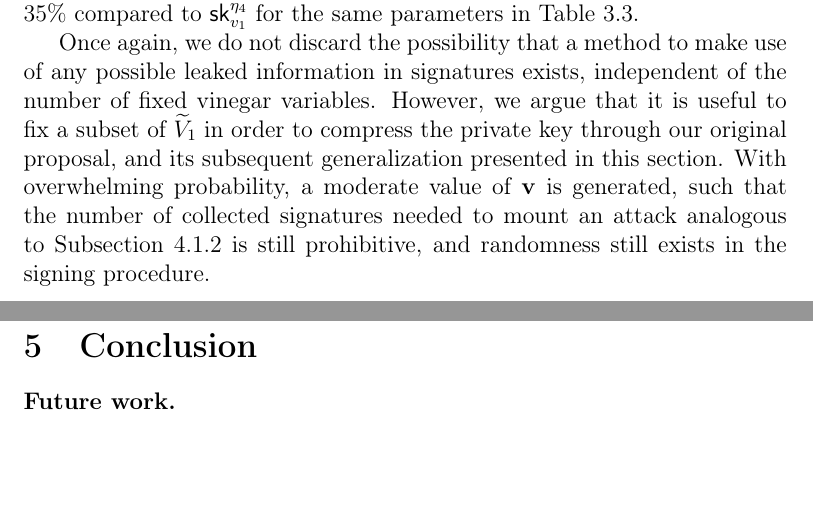
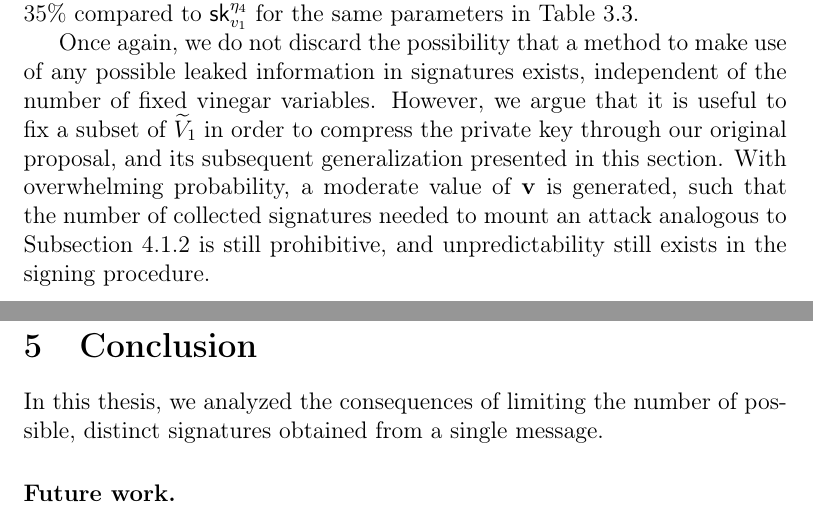
Before and after one commit to zambonin/msc, a LaTeX thesis (main.tex): two parts of pages 61 and 63 of 70, joined at a grey line, cut so that both start at the same text, the shorter picture padded with empty space. Compiled offline with pdfLaTeX.

Commit message:
overleaf_to_git: update main.tex from r15239 to r15254

```diff
--- a/main.tex
+++ b/main.tex
@@ -24,7 +24,7 @@
 
 \chapterstyle{article}
 
-\title{On the randomness of signatures and the Rainbow signature scheme}
+\title{Effects of faulty randomness on the Rainbow signature scheme}
 \author{Gustavo Zambonin}
 \date{2020-07-30}
 
@@ -1511,12 +1511,12 @@ Through the knowledge of such probabilities, it is a choice of the user to gener
   \end{tabular}
 \end{table}
 
-Once again, we do not discard the possibility that a method to make use of any possible leaked information in signatures exists, independent of the number of fixed vinegar variables. However, we argue that it is useful to fix a subset of $\widetilde{V}_{1}$ in order to compress the private key through our original proposal, and its subsequent generalization presented in this section. With overwhelming probability, a moderate value of $\mathbf{v}$ is generated, such that the number of collected signatures needed to mount an attack analogous to Subsection~\ref{subsec:etaks} is still prohibitive, and randomness still exists in the signing procedure.
+Once again, we do not discard the possibility that a method to make use of any possible leaked information in signatures exists, independent of the number of fixed vinegar variables. However, we argue that it is useful to fix a subset of $\widetilde{V}_{1}$ in order to compress the private key through our original proposal, and its subsequent generalization presented in this section. With overwhelming probability, a moderate value of $\mathbf{v}$ is generated, such that the number of collected signatures needed to mount an attack analogous to Subsection~\ref{subsec:etaks} is still prohibitive, and unpredictability still exists in the signing procedure.
 
 % TODO
 \chapter{Conclusion}\label{ch:conc}
 
-
+In this thesis, we analyzed the consequences of limiting the number of possible, distinct signatures obtained from a single message.
 
 \subsubsection{Future work.}
 
```
